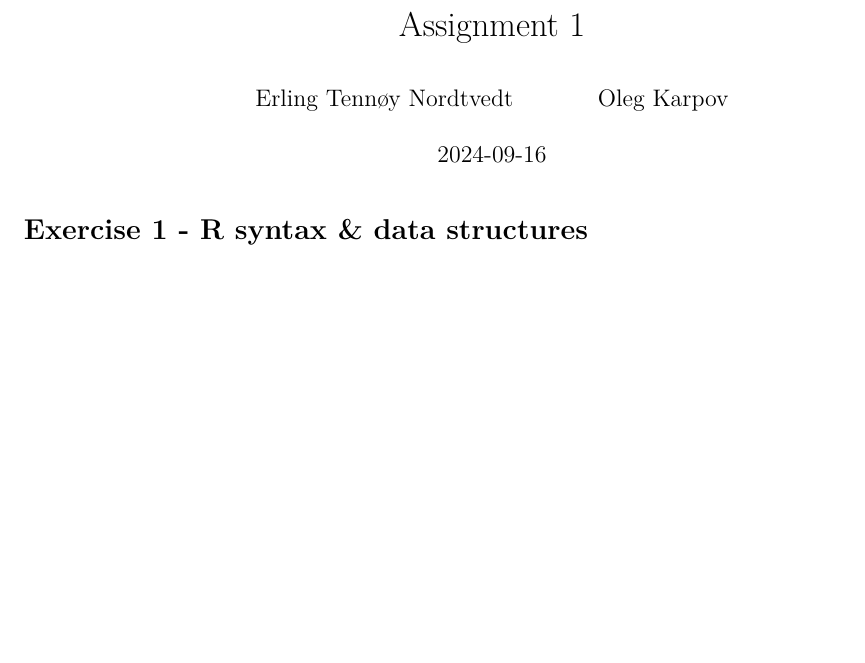
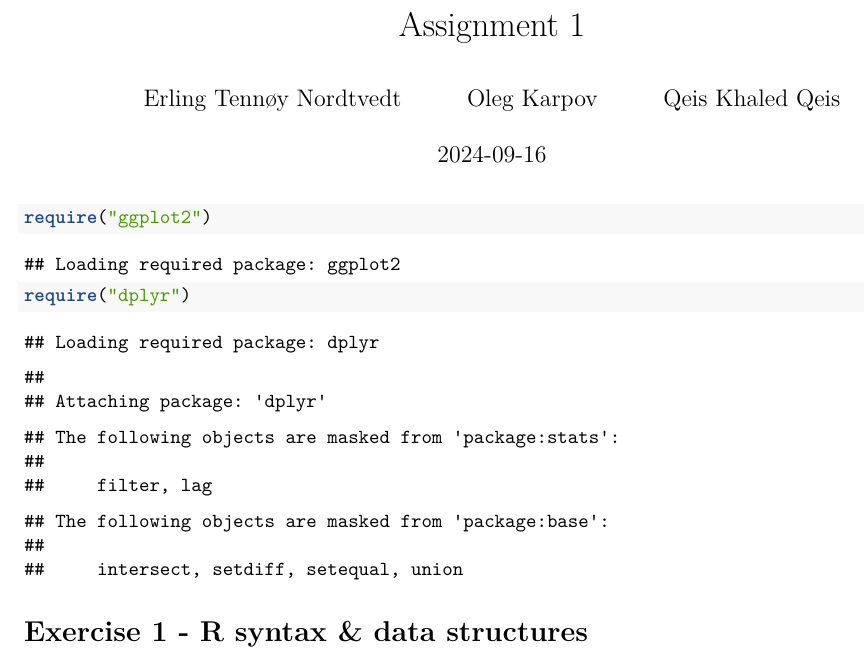
Before and after one commit to erlint1212/DAT320, an R Markdown document (Ass1_Foundations/Ass1.Rmd): part of page 1 of 23, cut so that both start at the same text, the shorter picture padded with empty space. Rendered offline with R 4.5, knitr and Pandoc, then LaTeX, with nearby package versions; some code elsewhere in the file could not run offline.

Commit message:
Commit before new branch

````diff
--- a/Ass1_Foundations/Ass1.Rmd
+++ b/Ass1_Foundations/Ass1.Rmd
@@ -3,6 +3,7 @@ title: "Assignment 1"
 author:
 - Erling Tennøy Nordtvedt
 - Oleg Karpov
+- Qeis Khaled Qeis
 date: "2024-09-16"
 output: pdf_document
 ---
@@ -10,6 +11,8 @@ output: pdf_document
 ```{r setup, include=FALSE}
 knitr::opts_chunk$set(echo = TRUE)
 options(contrasts = c("contr.sum", "contr.poly"))
+```
+```{r imports}
 require("ggplot2")
 require("dplyr")
 ```
````
Also changed, not shown: 1 other file.
